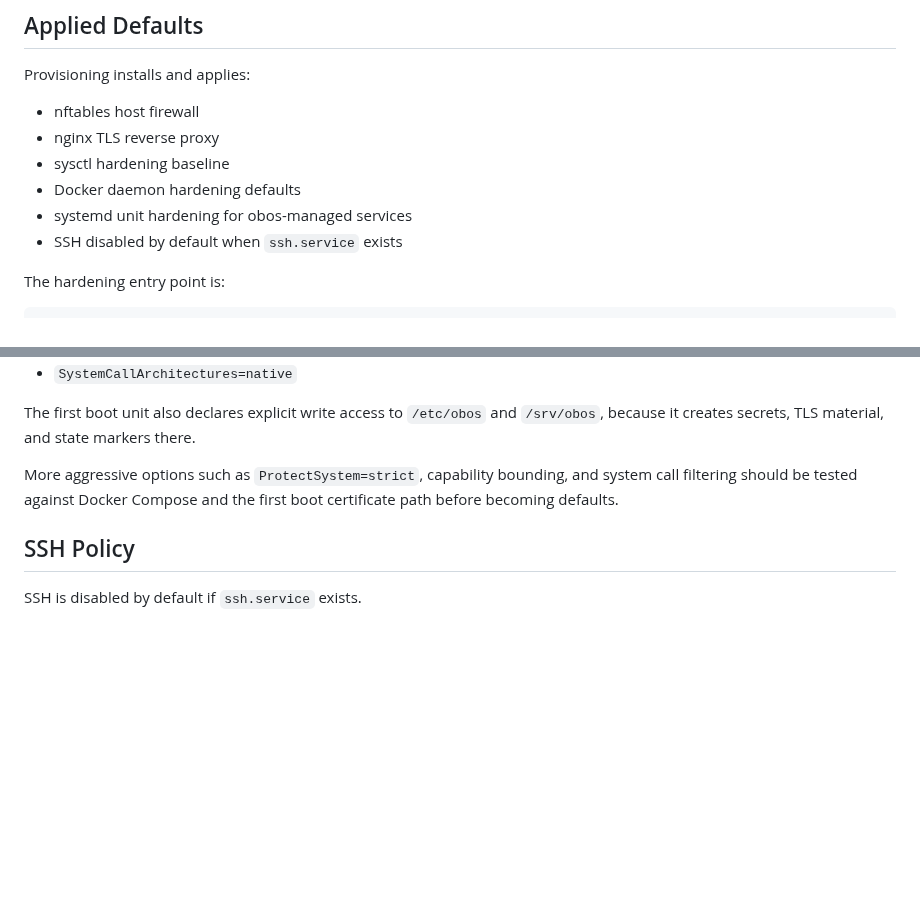
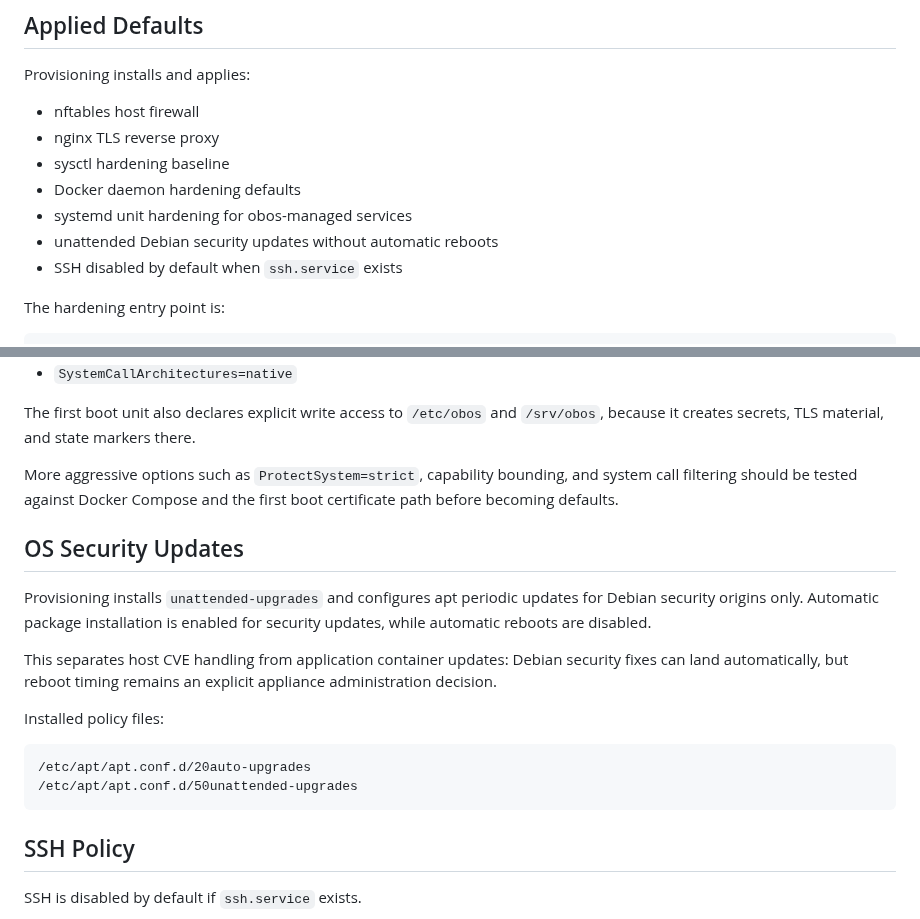
Before and after one commit to abeggled/openbridgeos, a Markdown page: docs/hardening.md, 2 parts joined by grey strips. Rendered like a GitHub page; blank space fills up the shorter version.

Commit message:
Document unattended security upgrades

````diff
--- a/docs/hardening.md
+++ b/docs/hardening.md
@@ -12,6 +12,7 @@ Provisioning installs and applies:
 - sysctl hardening baseline
 - Docker daemon hardening defaults
 - systemd unit hardening for obos-managed services
+- unattended Debian security updates without automatic reboots
 - SSH disabled by default when `ssh.service` exists
 
 The hardening entry point is:
@@ -96,6 +97,23 @@ More aggressive options such as `ProtectSystem=strict`, capability bounding, and
 system call filtering should be tested against Docker Compose and the first boot
 certificate path before becoming defaults.
 
+## OS Security Updates
+
+Provisioning installs `unattended-upgrades` and configures apt periodic updates
+for Debian security origins only. Automatic package installation is enabled for
+security updates, while automatic reboots are disabled.
+
+This separates host CVE handling from application container updates: Debian
+security fixes can land automatically, but reboot timing remains an explicit
+appliance administration decision.
+
+Installed policy files:
+
+```text
+/etc/apt/apt.conf.d/20auto-upgrades
+/etc/apt/apt.conf.d/50unattended-upgrades
+```
+
 ## SSH Policy
 
 SSH is disabled by default if `ssh.service` exists.
````
